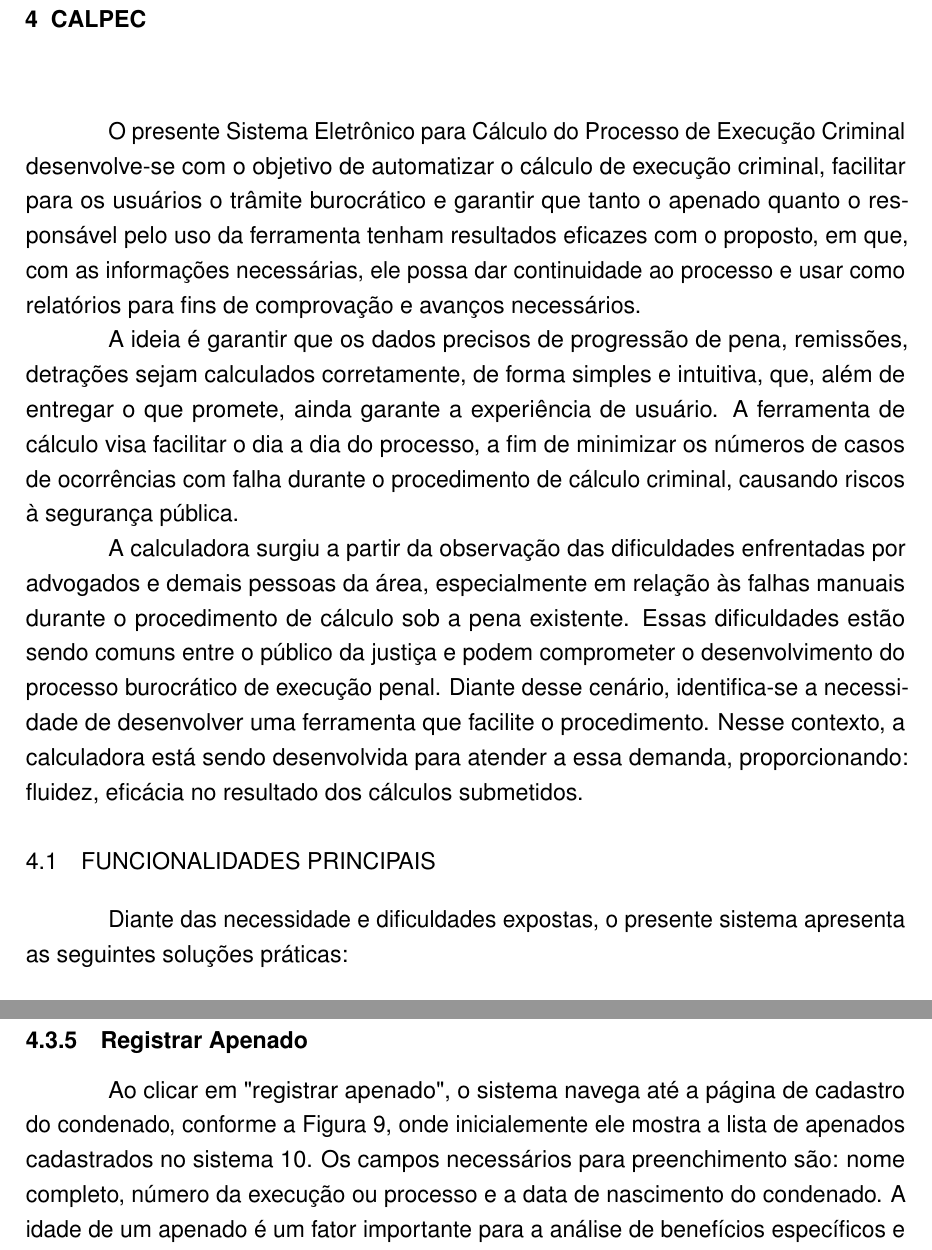
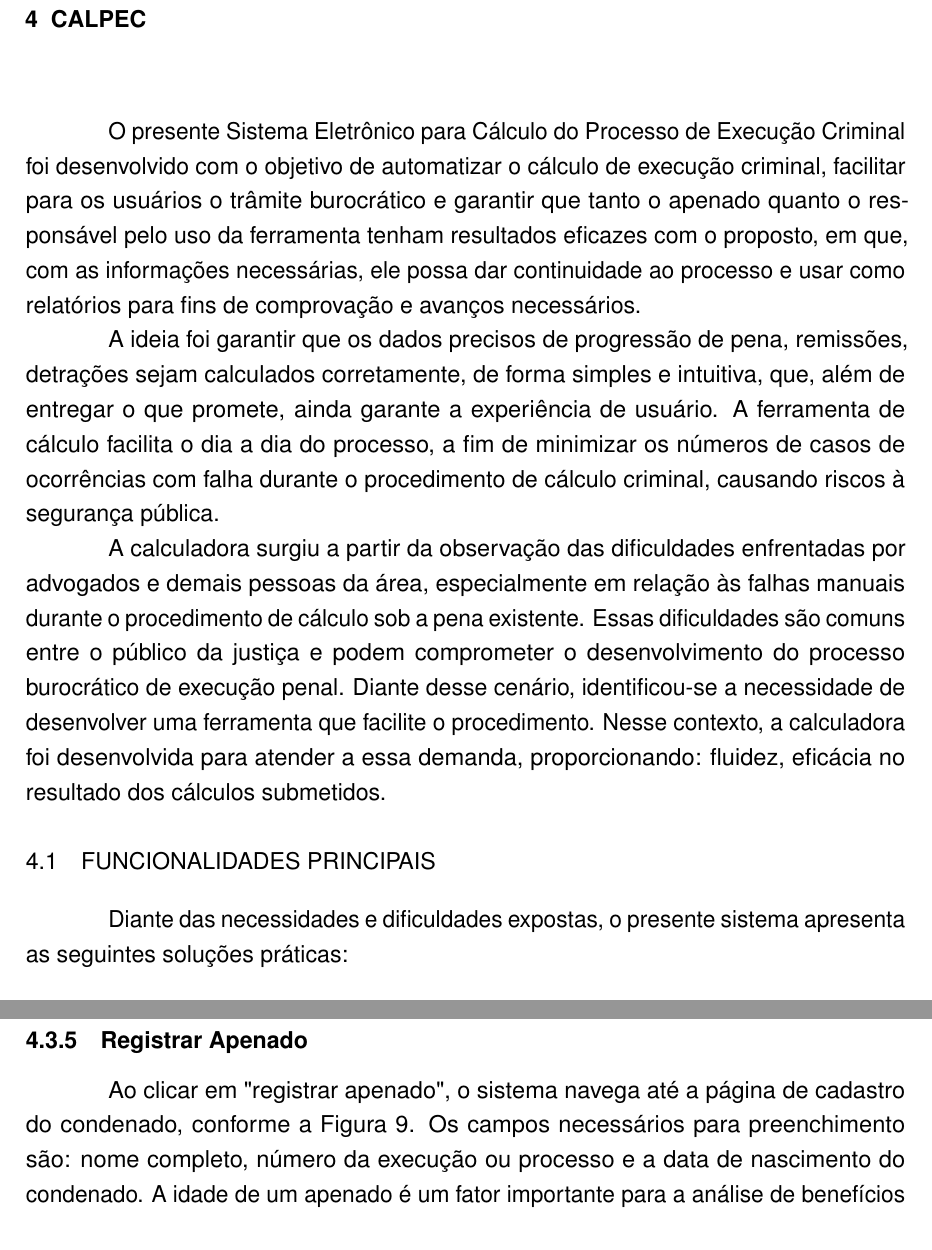
Before and after one commit to kaylannesantos/calpec_ep, a LaTeX thesis (CalPEC.tex, which reads capitulos/calculadora.tex): two parts of pages 27 and 34 of 47, joined at a grey line, cut so that both start at the same text. Compiled offline with pdfLaTeX.

Commit message:
update: correções feitas no cap. da calculadora

```diff
--- a/capitulos/calculadora.tex
+++ b/capitulos/calculadora.tex
@@ -2,14 +2,14 @@
 % Calculadora de Execução Penal
 % ----------------------------------------------------------
 \chapter{CalPEC}
-O presente Sistema Eletrônico para Cálculo do Processo de Execução Criminal desenvolve-se com o objetivo de automatizar o cálculo de execução criminal, facilitar para os usuários o trâmite burocrático e garantir que tanto o apenado quanto o responsável pelo uso da ferramenta tenham resultados eficazes com o proposto, em que, com as informações necessárias, ele possa dar continuidade ao processo e usar como relatórios para fins de comprovação e avanços necessários.
+O presente Sistema Eletrônico para Cálculo do Processo de Execução Criminal foi desenvolvido com o objetivo de automatizar o cálculo de execução criminal, facilitar para os usuários o trâmite burocrático e garantir que tanto o apenado quanto o responsável pelo uso da ferramenta tenham resultados eficazes com o proposto, em que, com as informações necessárias, ele possa dar continuidade ao processo e usar como relatórios para fins de comprovação e avanços necessários.
 
-A ideia é garantir que os dados precisos de progressão de pena, remissões, detrações sejam calculados corretamente, de forma simples e intuitiva, que, além de entregar o que promete, ainda garante a experiência de usuário. A ferramenta de cálculo visa facilitar o dia a dia do processo, a fim de minimizar os números de casos de ocorrências com falha durante o procedimento de cálculo criminal, causando riscos à segurança pública.
+A ideia foi garantir que os dados precisos de progressão de pena, remissões, detrações sejam calculados corretamente, de forma simples e intuitiva, que, além de entregar o que promete, ainda garante a experiência de usuário. A ferramenta de cálculo facilita o dia a dia do processo, a fim de minimizar os números de casos de ocorrências com falha durante o procedimento de cálculo criminal, causando riscos à segurança pública.
 
-A calculadora surgiu a partir da observação das dificuldades enfrentadas por advogados e demais pessoas da área, especialmente em relação às falhas manuais durante o procedimento de cálculo sob a pena existente. Essas dificuldades estão sendo comuns entre o público da justiça e podem comprometer o desenvolvimento do processo burocrático de execução penal. Diante desse cenário, identifica-se a necessidade de desenvolver uma ferramenta que facilite o procedimento. Nesse contexto, a calculadora está sendo desenvolvida para atender a essa demanda, proporcionando: fluidez, eficácia no resultado dos cálculos submetidos.
+A calculadora surgiu a partir da observação das dificuldades enfrentadas por advogados e demais pessoas da área, especialmente em relação às falhas manuais durante o procedimento de cálculo sob a pena existente. Essas dificuldades são comuns entre o público da justiça e podem comprometer o desenvolvimento do processo burocrático de execução penal. Diante desse cenário, identificou-se a necessidade de desenvolver uma ferramenta que facilite o procedimento. Nesse contexto, a calculadora foi desenvolvida para atender a essa demanda, proporcionando: fluidez, eficácia no resultado dos cálculos submetidos.
 
 \section{Funcionalidades Principais}
-Diante das necessidade e dificuldades expostas, o presente sistema apresenta as seguintes soluções práticas:
+Diante das necessidades e dificuldades expostas, o presente sistema apresenta as seguintes soluções práticas:
 
 \begin{itemize}
     \item Registrar remição;
@@ -129,7 +129,7 @@ A Figura~\ref{fig:list-apenados} exibe a tela de listagem dos apenados cadastrad
 \end{figure}
 
 \subsection{Registrar Apenado}
-Ao clicar em "registrar apenado", o sistema navega até a página de cadastro do condenado, conforme a Figura~\ref{fig:tela-apenado}, onde inicialemente ele mostra a lista de apenados cadastrados no sistema \ref{fig:tela-listar-apenados}. Os campos necessários para preenchimento são: nome completo, número da execução ou processo e a data de nascimento do condenado. A idade de um apenado é um fator importante para a análise de benefícios específicos e condições de cumprimento da pena.
+Ao clicar em "registrar apenado", o sistema navega até a página de cadastro do condenado, conforme a Figura~\ref{fig:tela-apenado}. Os campos necessários para preenchimento são: nome completo, número da execução ou processo e a data de nascimento do condenado. A idade de um apenado é um fator importante para a análise de benefícios específicos e condições de cumprimento da pena.
 
 \begin{figure}[H]
     \begin{center}
```
Also changed, not shown: CalPEC.pdf, capitulos/calculadora.tex (16 more changed lines), 1 other file.
